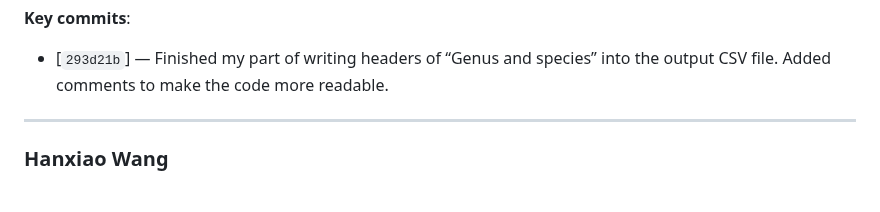
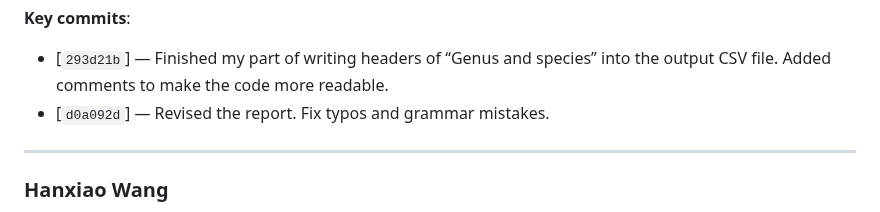
Before and after one commit to Mikael54/03_cool_coatis, a Markdown page: CONTRIBUTIONS.md, the part around the change. GitHub-like rendering.

```diff
--- a/CONTRIBUTIONS.md
+++ b/CONTRIBUTIONS.md
@@ -93,6 +93,7 @@
 
 **Key commits**:
 - [`293d21b`] — Finished my part of writing headers of “Genus and species” into the output CSV file. Added comments to make the code more readable.
+- [`d0a092d`] — Revised the report. Fix typos and grammar mistakes.
 
 ---
 ### Hanxiao Wang
```
